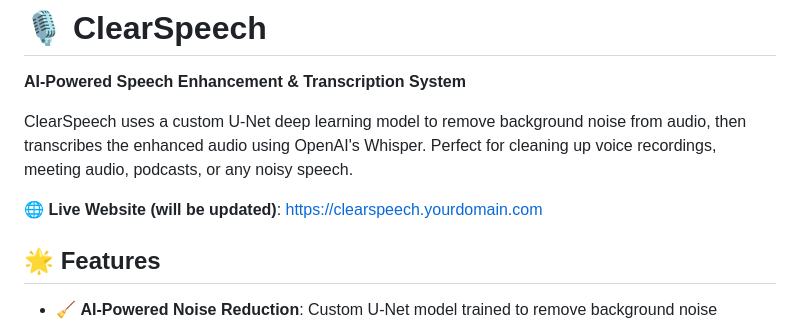
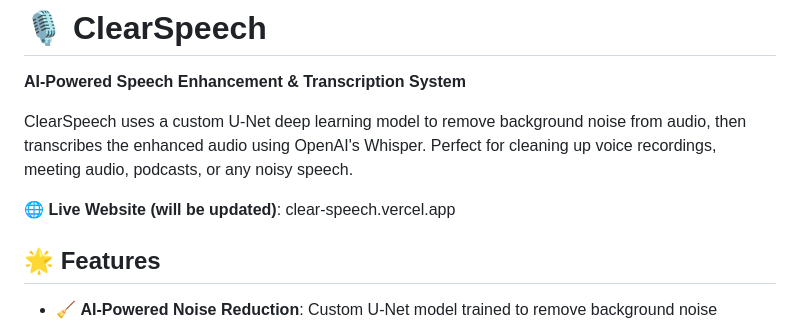
Before and after one commit to thecodeworm/ClearSpeech, a Markdown page: README.md, the part around the change. Drawn GitHub-style.

Commit message:
Update live website in README

```diff
--- a/README.md
+++ b/README.md
@@ -4,8 +4,7 @@
 
 ClearSpeech uses a custom U-Net deep learning model to remove background noise from audio, then transcribes the enhanced audio using OpenAI's Whisper. Perfect for cleaning up voice recordings, meeting audio, podcasts, or any noisy speech.
 
-**🌐 Live Website (will be updated)**: https://clearspeech.yourdomain.com
-
+**🌐 Live Website (will be updated)**: clear-speech.vercel.app
 
 
 ## 🌟 Features
```
